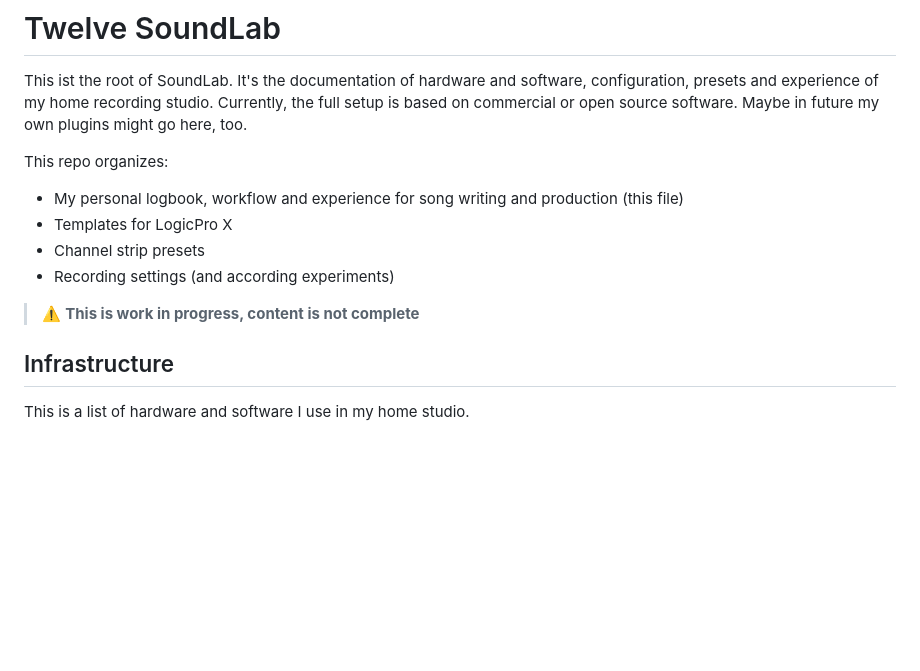
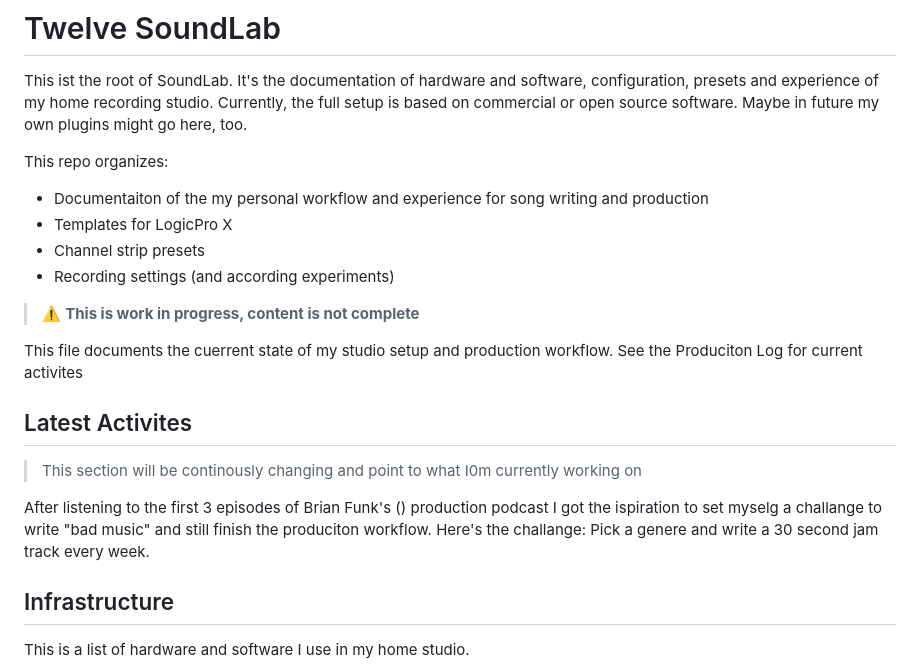
Before and after one commit to nyfelix/soundlab, a Markdown page: readme.md, the part around the change. Rendered like a GitHub page; blank space fills up the shorter version.

Commit message:
Added Logbook and 30sec Project

```diff
--- a/readme.md
+++ b/readme.md
@@ -3,14 +3,22 @@
 This ist the root of SoundLab. It's the documentation of hardware and software, configuration, presets and experience of my home recording studio. Currently, the full setup is based on commercial or open source software. Maybe in future my own plugins might go here, too.
 
 This repo organizes:
-- My personal logbook, workflow and experience for song writing and production (this file)
+- Documentaiton of the my personal workflow and experience for song writing and production
 - Templates for LogicPro X
 - Channel strip presets
 - Recording settings (and according experiments)
 
 > :warning: **This is work in progress, content is not complete**
 
+This file documents the cuerrent state of my studio setup and production workflow.
+See the Produciton Log for current activites
 
+## Latest Activites
+
+> This section will be continously changing and point to what I0m currently working on
+
+After listening to the first 3 episodes of Brian Funk's () production podcast I got the ispiration to set myselg a challange to write "bad music" and still finish the produciton workflow.
+Here's the challange: Pick a genere and write a 30 second jam track every week.
 
 ## Infrastructure
 
```
Also changed, not shown: ProjectGenereJam.md (added, +12 -0 lines), productionLog.md (added, +3 -0 lines).
